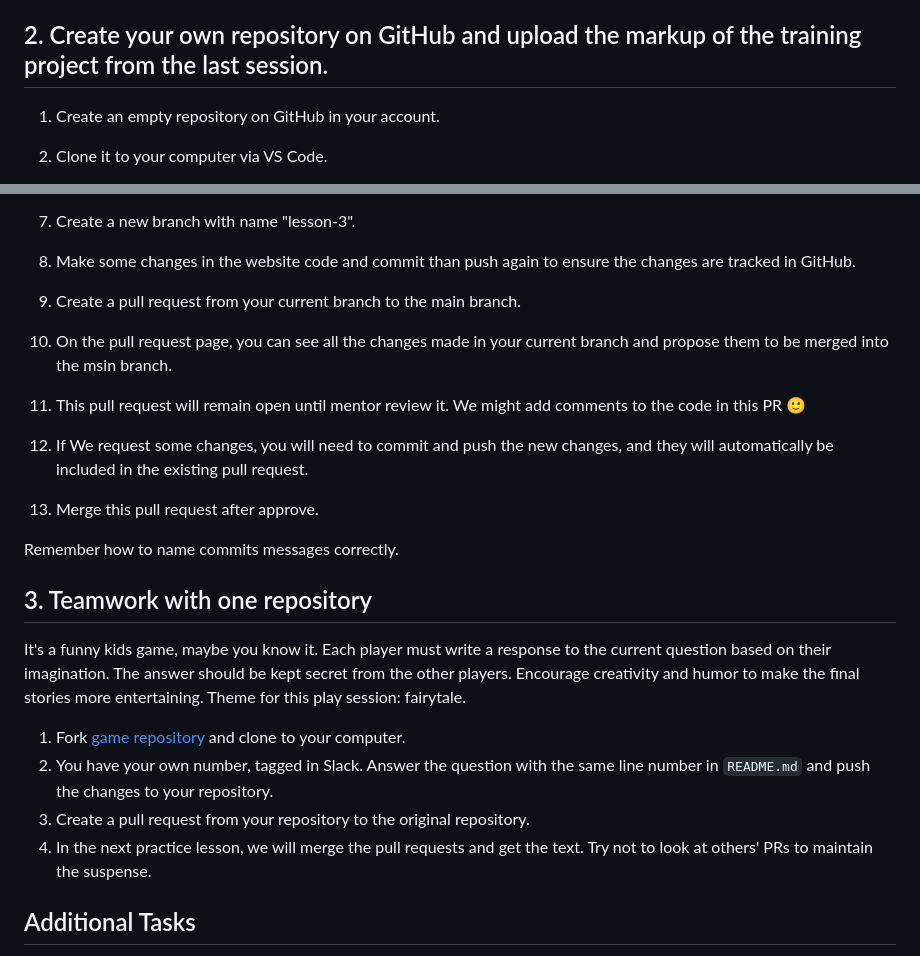
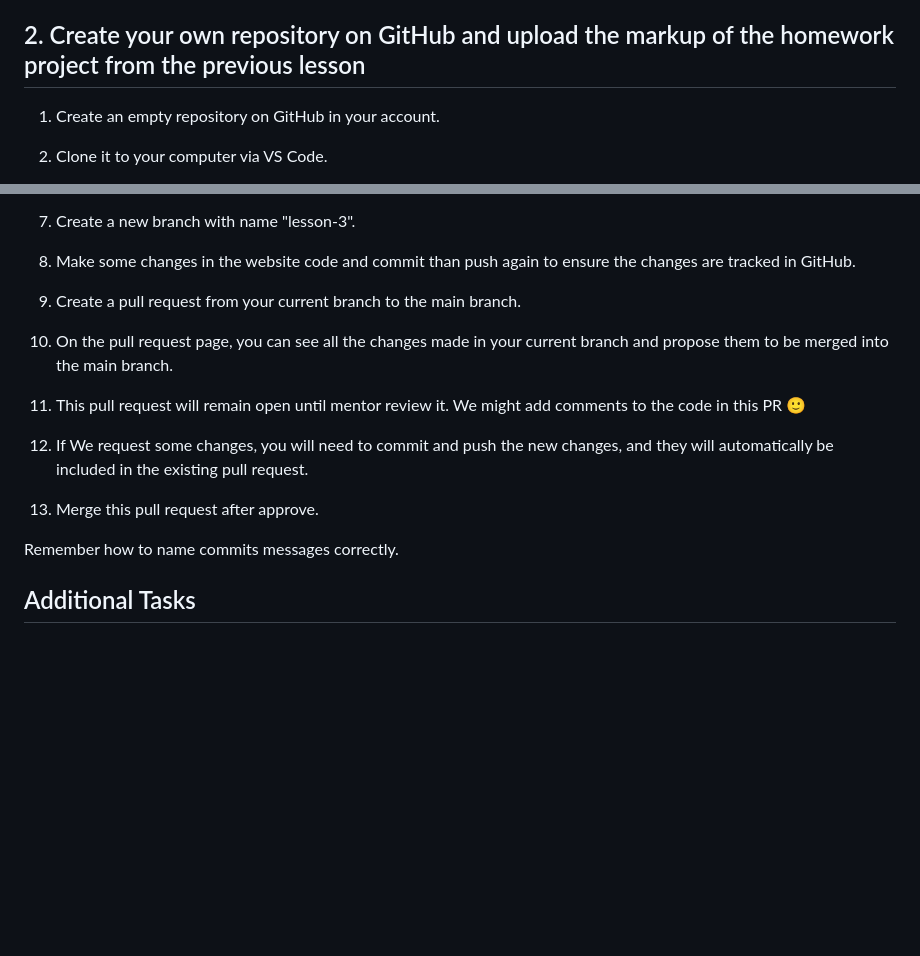
Before and after one commit to broacademy/HTML-course-2, a Markdown page: lesson-3.md, 2 parts joined by grey strips. GitHub-like rendering; blank space fills up the shorter version.

```diff
--- a/lesson-3.md
+++ b/lesson-3.md
@@ -22,6 +22,6 @@ Optional: <br>
 p.s. We will not merge this PR, it will be closed.
 
-## 2. Create your own repository on GitHub and upload the markup of the training project from the last session.
+## 2. Create your own repository on GitHub and upload the markup of the homework project from the previous lesson
 1. Create an empty repository on GitHub in your account.
 2. Clone it to your computer via VS Code.
 3. Copy the existing files into the homework project folder created on your computer.
@@ -32,23 +32,12 @@ p.s. We will not merge this PR, it will be closed.
 8. Make some changes in the website code and commit than push again to ensure the changes are tracked in GitHub.
 
 9. Create a pull request from your current branch to the main branch.
-10. On the pull request page, you can see all the changes made in your current branch and propose them to be merged into the msin branch.
+10. On the pull request page, you can see all the changes made in your current branch and propose them to be merged into the main branch.
 11. This pull request will remain open until mentor review it. We might add comments to the code in this PR 🙂
 12. If We request some changes, you will need to commit and push the new changes, and they will automatically be included in the existing pull request.
 13. Merge this pull request after approve.
 
 Remember how to name commits messages correctly.
 
-## 3. Teamwork with one repository
-It's a funny kids game, maybe you know it.
-Each player must write a response to the current question based on their imagination. The answer should be kept secret from the other players.
-Encourage creativity and humor to make the final stories more entertaining.
-Theme for this play session: fairytale.
-1. Fork [game repository](https://github.com/broacademy/game) and clone to your computer.
-2. You have your own number, tagged in Slack. Answer the question with the same line number in `README.md` and push the changes to your repository.
-3. Create a pull request from your repository to the original repository.
-4. In the next practice lesson, we will merge the pull requests and get the text.
-Try not to look at others' PRs to maintain the suspense.
-
 ## Additional Tasks
 
```
Also changed, not shown: other parts of lesson-3.md (+13 -3 lines).
